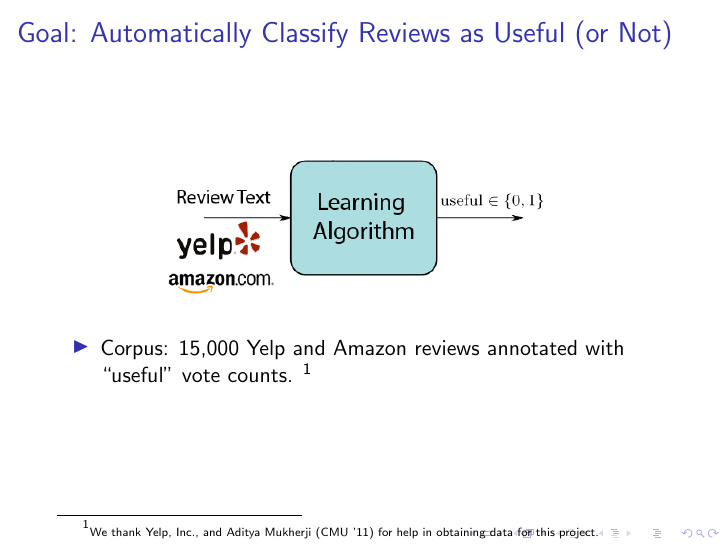
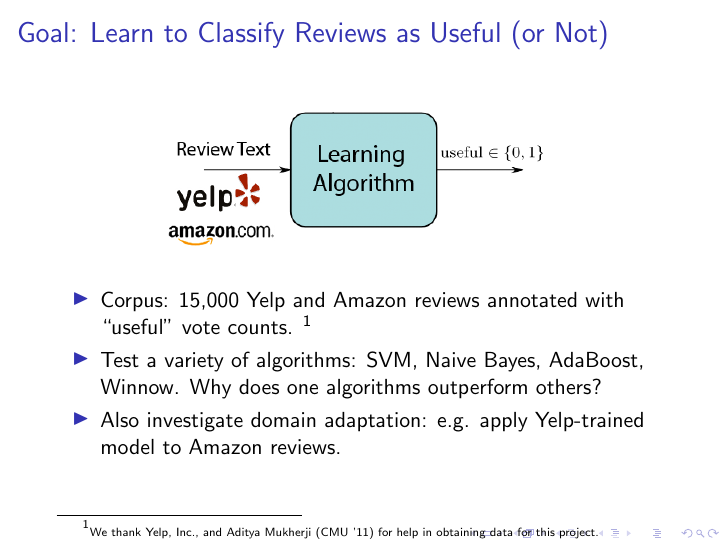
Before and after one commit to pwais/thumbsup, LaTeX slides (slides/slides.tex): page 5 of 11. Compiled offline with pdfLaTeX.

Commit message:
moar text

```diff
--- a/slides/slides.tex
+++ b/slides/slides.tex
@@ -36,7 +36,7 @@
 \end{figure}
 \end{frame}
 
-\begin{frame}{Goal: Automatically Classify Reviews as Useful (or Not)}
+\begin{frame}{Goal: Learn to Classify Reviews as Useful (or Not)}
 \begin{figure}[h]
   \centering
   \includegraphics[scale=.4]{learning_summary}
@@ -44,6 +44,8 @@
 \end{figure}
 \begin{itemize}
 \item Corpus: 15,000 Yelp and Amazon reviews annotated with ``useful'' vote counts. \footnote{{\tiny We thank Yelp, Inc., and Aditya Mukherji (CMU '11) for help in obtaining data for this project.}\\}
+\item Test a variety of algorithms: SVM, Naive Bayes, AdaBoost, Winnow.  Why does one algorithms outperform others?
+\item Also investigate domain adaptation: e.g. apply Yelp-trained model to Amazon reviews.
 \end{itemize}
 \end{frame}
 
```
Also changed, not shown: slides/slides.pdf, 1 other file.
